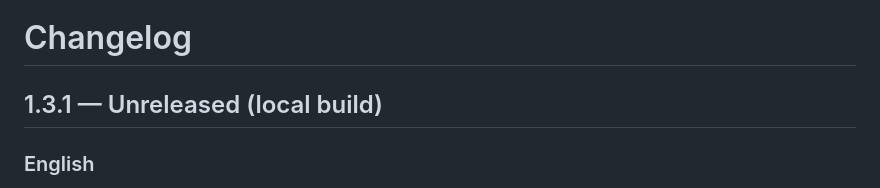
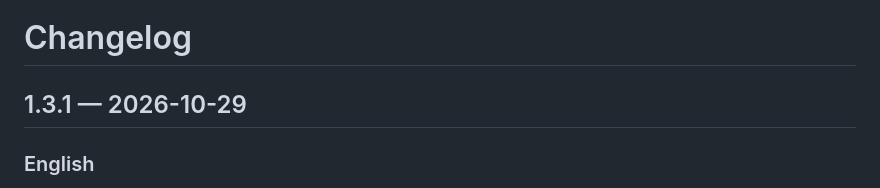
Before and after one commit to ixiehao/MP4Flow, a Markdown page: CHANGELOG.md, the part around the change. GitHub-like rendering.

Commit message:
Finalize v1.3.1 release notes

```diff
--- a/CHANGELOG.md
+++ b/CHANGELOG.md
@@ -1,6 +1,6 @@
 # Changelog
 
-## 1.3.1 — Unreleased (local build)
+## 1.3.1 — 2026-10-29
 
 ### English
 - Fixed a blank queue after clearing completed items while scrolled to the bottom.
```
